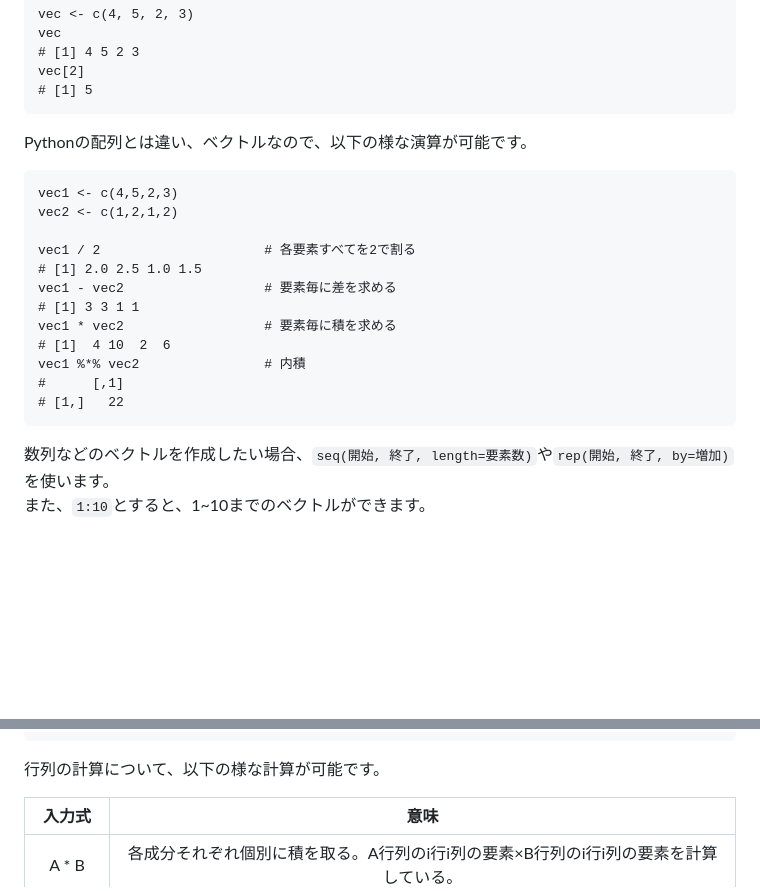
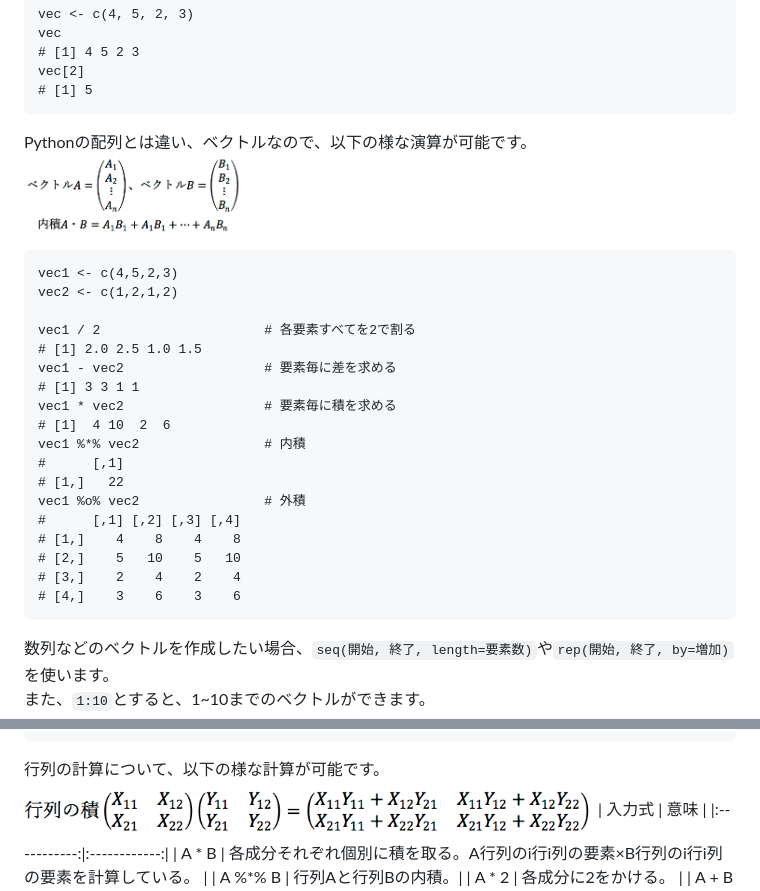
Before and after one commit to CropEvol/lecture, a Markdown page: textbook/09_R_1.md, 2 parts joined by grey strips. Rendered like a GitHub page; pictures changed too: images/09/matrix.png (added), images/09/vector.png (added); blank space fills up the shorter version.

Commit message:
add vector matrix pic

````diff
--- a/textbook/09_R_1.md
+++ b/textbook/09_R_1.md
@@ -207,6 +207,7 @@ vec[2]
 # [1] 5
 ```
 Pythonの配列とは違い、ベクトルなので、以下の様な演算が可能です。
+<img src="../images/09/vector.png" height="80px" alt="unix directory">
 ```
 vec1 <- c(4,5,2,3)
 vec2 <- c(1,2,1,2)
@@ -220,6 +221,12 @@ vec1 * vec2                  # 要素毎に積を求める
 vec1 %*% vec2                # 内積
 #      [,1]
 # [1,]   22
+vec1 %o% vec2                # 外積
+#      [,1] [,2] [,3] [,4]
+# [1,]    4    8    4    8
+# [2,]    5   10    5   10
+# [3,]    2    4    2    4
+# [4,]    3    6    3    6
 ```
 数列などのベクトルを作成したい場合、`seq(開始, 終了, length=要素数)`や`rep(開始, 終了, by=増加)`を使います。<br>
 また、`1:10`とすると、1~10までのベクトルができます。
@@ -265,7 +272,7 @@ matrix(1:9, nrow = 3, ncol = 3, byrow = T)    # 行を基準に行列を作成
 # [3,]    7    8    9
 ```
 行列の計算について、以下の様な計算が可能です。
-
+<img src="../images/09/matrix.png" height="60px" alt="unix directory">
 | 入力式 | 意味 |
 |:-----------:|:------------:|
 | A * B | 各成分それぞれ個別に積を取る。A行列のi行i列の要素×B行列のi行i列の要素を計算している。 |
````
